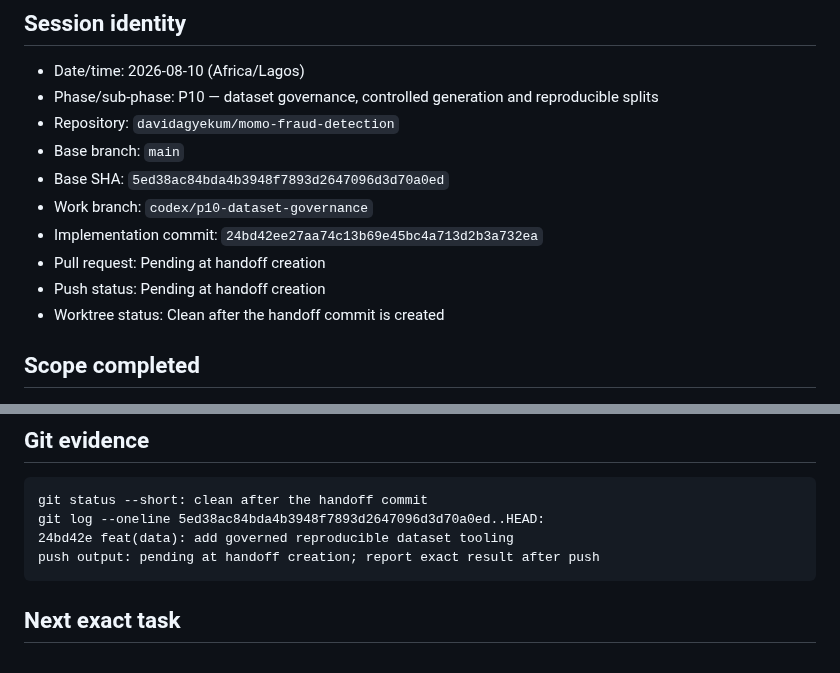
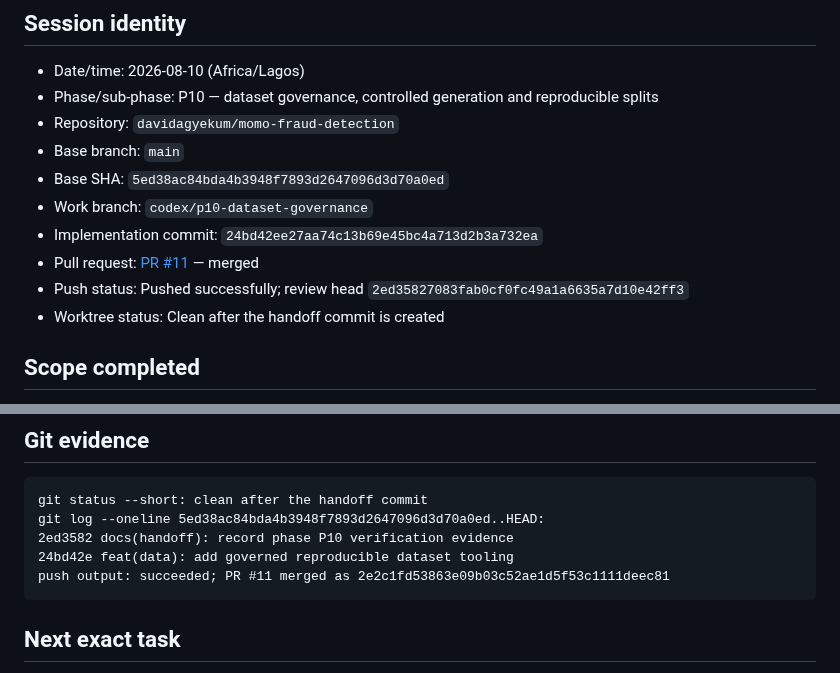
Before and after one commit to davidagyekum/momo-fraud-detection, a Markdown page: docs/handoffs/2026-08-10-P10-session.md, 2 parts joined by grey strips. Rendered like a GitHub page.

````diff
--- a/docs/handoffs/2026-08-10-P10-session.md
+++ b/docs/handoffs/2026-08-10-P10-session.md
@@ -9,8 +9,8 @@
 - Base SHA: `5ed38ac84bda4b3948f7893d2647096d3d70a0ed`
 - Work branch: `codex/p10-dataset-governance`
 - Implementation commit: `24bd42ee27aa74c13b69e45bc4a713d2b3a732ea`
-- Pull request: Pending at handoff creation
-- Push status: Pending at handoff creation
+- Pull request: [PR #11](https://github.com/davidagyekum/momo-fraud-detection/pull/11) — merged
+- Push status: Pushed successfully; review head `2ed35827083fab0cf0fc49a1a6635a7d10e42ff3`
 - Worktree status: Clean after the handoff commit is created
 
 ## Scope completed
@@ -104,8 +104,9 @@ Skipped/blocked checks and reason: No frontend changed, so admin/mobile/browser
 ```text
 git status --short: clean after the handoff commit
 git log --oneline 5ed38ac84bda4b3948f7893d2647096d3d70a0ed..HEAD:
+2ed3582 docs(handoff): record phase P10 verification evidence
 24bd42e feat(data): add governed reproducible dataset tooling
-push output: pending at handoff creation; report exact result after push
+push output: succeeded; PR #11 merged as 2e2c1fd53863e09b03c52ae1d5f53c1111deec81
 ```
 
 ## Next exact task
````
Also changed, not shown: IMPLEMENTATION_STATUS.md (+9 -9 lines).
